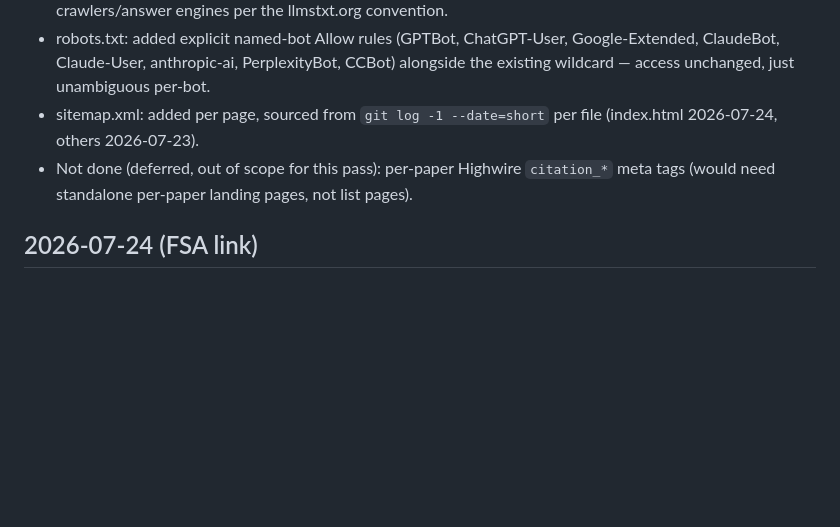
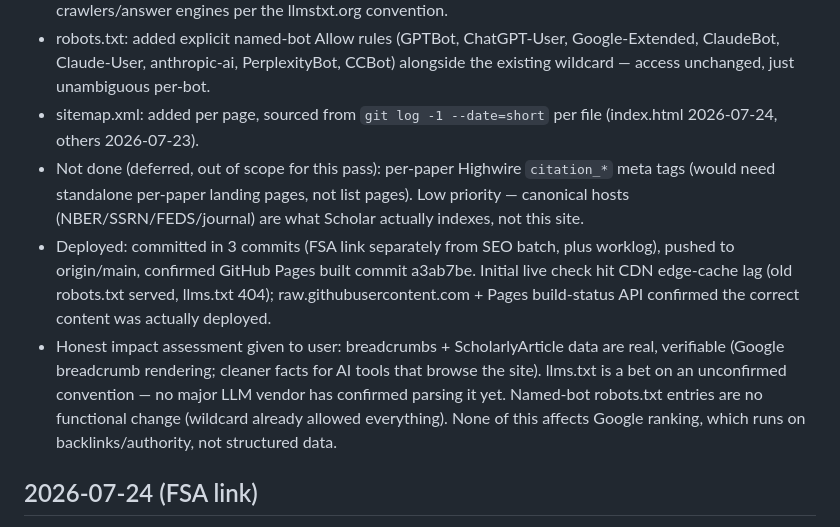
Before and after one commit to michaelsiemer/website, a Markdown page: worklog.md, the part around the change. Drawn GitHub-style; blank space fills up the shorter version.

Commit message:
Log SEO/LLM deploy confirmation and honest impact assessment
Co-Authored-By: Claude Sonnet 5 <noreply@anthropic.com>

```diff
--- a/worklog.md
+++ b/worklog.md
@@ -74,7 +74,9 @@
 - Added llms.txt at site root — markdown summary (bio, section links, profile links, Fed disclaimer) for AI crawlers/answer engines per the llmstxt.org convention.
 - robots.txt: added explicit named-bot Allow rules (GPTBot, ChatGPT-User, Google-Extended, ClaudeBot, Claude-User, anthropic-ai, PerplexityBot, CCBot) alongside the existing wildcard — access unchanged, just unambiguous per-bot.
 - sitemap.xml: added <lastmod> per page, sourced from `git log -1 --date=short` per file (index.html 2026-07-24, others 2026-07-23).
-- Not done (deferred, out of scope for this pass): per-paper Highwire `citation_*` meta tags (would need standalone per-paper landing pages, not list pages).
+- Not done (deferred, out of scope for this pass): per-paper Highwire `citation_*` meta tags (would need standalone per-paper landing pages, not list pages). Low priority — canonical hosts (NBER/SSRN/FEDS/journal) are what Scholar actually indexes, not this site.
+- Deployed: committed in 3 commits (FSA link separately from SEO batch, plus worklog), pushed to origin/main, confirmed GitHub Pages built commit a3ab7be. Initial live check hit CDN edge-cache lag (old robots.txt served, llms.txt 404); raw.githubusercontent.com + Pages build-status API confirmed the correct content was actually deployed.
+- Honest impact assessment given to user: breadcrumbs + ScholarlyArticle data are real, verifiable (Google breadcrumb rendering; cleaner facts for AI tools that browse the site). llms.txt is a bet on an unconfirmed convention — no major LLM vendor has confirmed parsing it yet. Named-bot robots.txt entries are no functional change (wildcard already allowed everything). None of this affects Google ranking, which runs on backlinks/authority, not structured data.
 
 ## 2026-07-24 (FSA link)
 - index.html About: named the Financial Stability Assessment section and linked it → https://www.federalreserve.gov/econres/fspr-fsa-staff.htm (Fed "Meet the Researchers" — FSA section). Plain inline link, no target=_blank (matches site convention).
```
